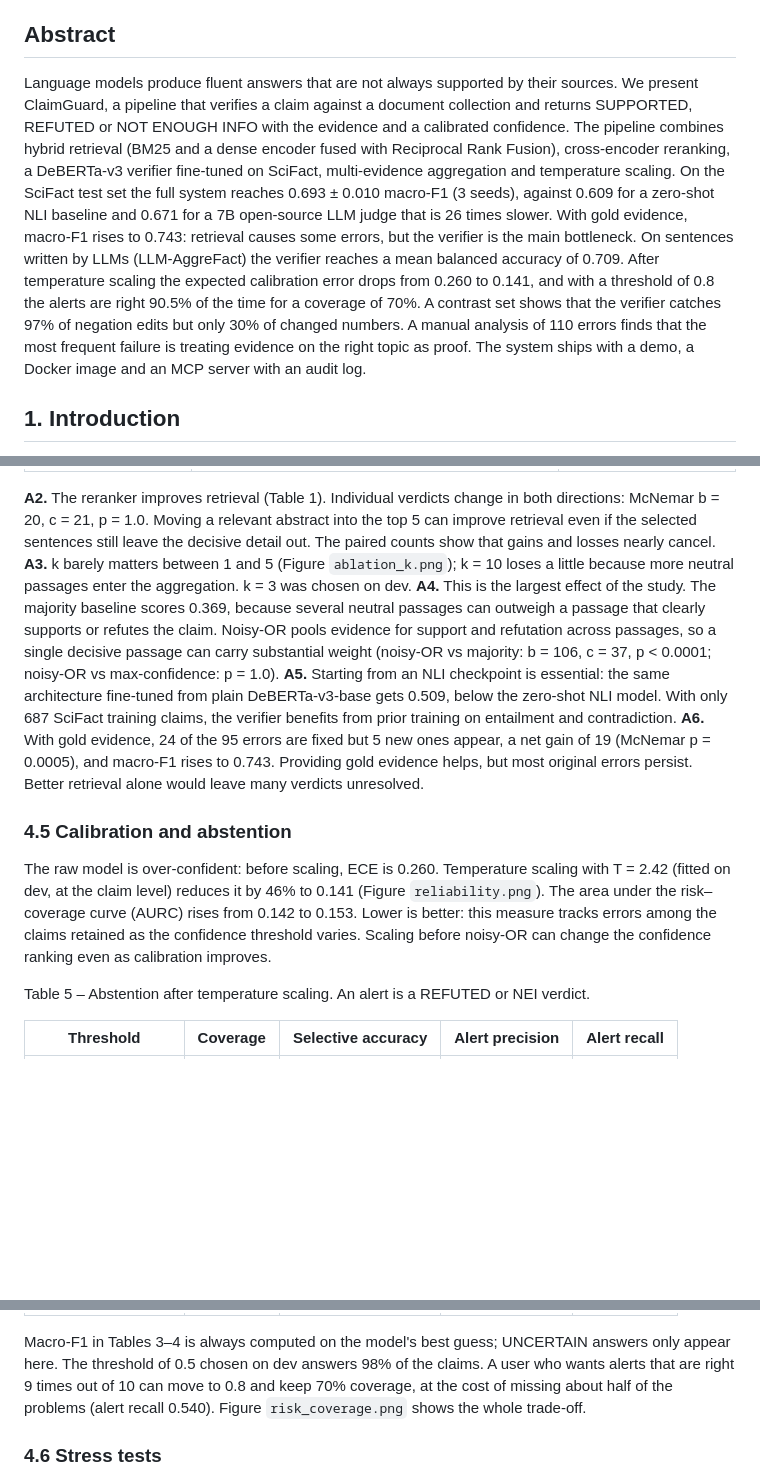
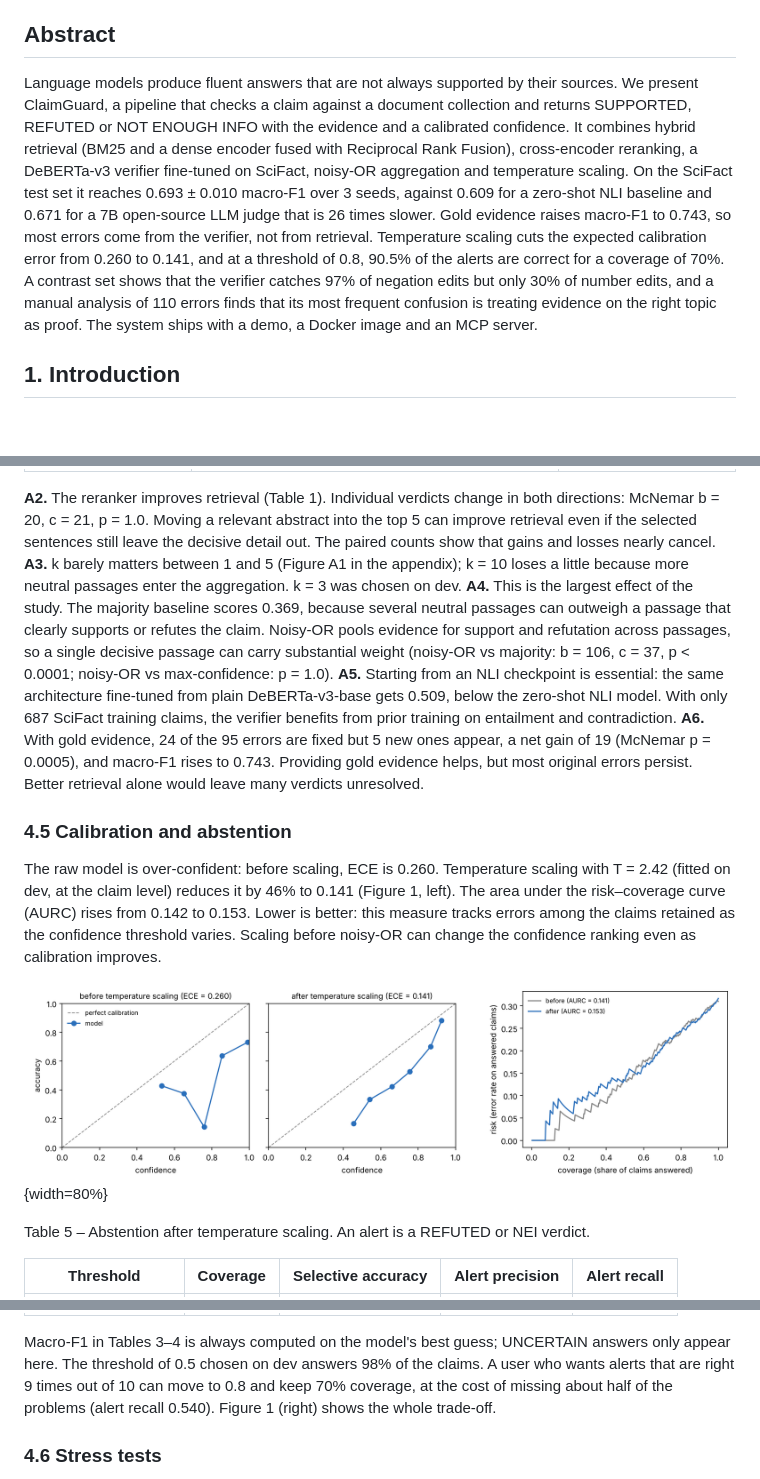
Before and after one commit to mariusrang/claimguard, a Markdown page: report/report_draft.md, 3 parts joined by grey strips. Rendered like a GitHub page; pictures changed too: results/figures/calibration.png (added); blank space fills up the shorter version.

Commit message:
report.pdf: 9 pages + references + appendix, figures added

```diff
--- a/report/report_draft.md
+++ b/report/report_draft.md
@@ -12,24 +12,20 @@ fontsize: 10.5pt
 ## Abstract
 
 Language models produce fluent answers that are not always supported by their
-sources. We present ClaimGuard, a pipeline that verifies a claim against a document
+sources. We present ClaimGuard, a pipeline that checks a claim against a document
 collection and returns SUPPORTED, REFUTED or NOT ENOUGH INFO with the evidence and a
-calibrated confidence. The pipeline combines hybrid retrieval (BM25 and a dense
-encoder fused with Reciprocal Rank Fusion), cross-encoder reranking, a DeBERTa-v3
-verifier fine-tuned on SciFact, multi-evidence aggregation and temperature scaling.
-On the SciFact test set the full system reaches 0.693 ± 0.010 macro-F1 (3 seeds),
-against 0.609 for a zero-shot NLI baseline and 0.671 for a 7B open-source LLM judge
-that is 26 times slower. With gold evidence, macro-F1 rises to 0.743: retrieval
-causes some errors, but the verifier is the main bottleneck. On sentences written by
-LLMs (LLM-AggreFact) the verifier reaches a mean balanced accuracy of 0.709. After
-temperature scaling the expected calibration error drops from 0.260 to 0.141, and
-with a threshold of 0.8 the alerts are right 90.5% of the time for a coverage of 70%.
-A contrast set shows that the verifier catches 97% of negation edits but only 30% of
-changed numbers. A manual analysis of 110 errors finds that the most frequent failure
-is treating evidence on the right topic as proof. The system ships with a demo, a
-Docker image and an MCP server with an audit log.
-
-<!-- 150-200 words once the numbers are in -->
+calibrated confidence. It combines hybrid retrieval (BM25 and a dense encoder fused with
+Reciprocal Rank Fusion), cross-encoder reranking, a DeBERTa-v3 verifier fine-tuned on
+SciFact, noisy-OR aggregation and temperature scaling. On the SciFact test set it
+reaches 0.693 ± 0.010 macro-F1 over 3 seeds, against 0.609 for a zero-shot NLI baseline
+and 0.671 for a 7B open-source LLM judge that is 26 times slower. Gold evidence raises
+macro-F1 to 0.743, so most errors come from the verifier, not from retrieval.
+Temperature scaling cuts the expected calibration error from 0.260 to 0.141, and at a
+threshold of 0.8, 90.5% of the alerts are correct for a coverage of 70%. A contrast set
+shows that the verifier catches 97% of negation edits but only 30% of number edits, and
+a manual analysis of 110 errors finds that its most frequent confusion is treating
+evidence on the right topic as proof. The system ships with a demo, a Docker image and
+an MCP server.
 
 ## 1. Introduction
 
@@ -295,7 +291,7 @@ Table 4 – Ablations on the main system (macro-F1 on test).
 
 **A2.** The reranker improves retrieval (Table 1). Individual verdicts change in both directions:
 McNemar b = 20, c = 21, p = 1.0. Moving a relevant abstract into the top 5 can improve retrieval even if the selected sentences still leave the decisive detail out. The paired counts show that gains and losses nearly cancel.
-**A3.** k barely matters between 1 and 5 (Figure `ablation_k.png`); k = 10 loses a
+**A3.** k barely matters between 1 and 5 (Figure A1 in the appendix); k = 10 loses a
 little because more neutral passages enter the aggregation. k = 3 was chosen on dev.
 **A4.** This is the largest effect of the study. The majority baseline scores
 0.369, because several neutral passages can outweigh a passage that clearly supports or refutes the claim. Noisy-OR pools evidence for support and refutation across passages, so a single decisive passage can carry substantial weight (noisy-OR vs majority: b = 106, c = 37, p < 0.0001; noisy-OR vs
@@ -310,7 +306,10 @@ net gain of 19 (McNemar p = 0.0005), and macro-F1 rises to 0.743. Providing gold
 
 The raw model is over-confident: before scaling, ECE is 0.260. Temperature scaling
 with T = 2.42 (fitted on dev, at the claim level) reduces it by 46% to 0.141
-(Figure `reliability.png`). The area under the risk–coverage curve (AURC) rises from 0.142 to 0.153. Lower is better: this measure tracks errors among the claims retained as the confidence threshold varies. Scaling before noisy-OR can change the confidence ranking even as calibration improves.
+(Figure 1, left). The area under the risk–coverage curve (AURC) rises from 0.142 to 0.153. Lower is better: this measure tracks errors among the claims retained as the confidence threshold varies. Scaling before noisy-OR can change the confidence ranking even as calibration improves.
+
+
+![Figure 1 – Reliability diagram before and after temperature scaling (left) and risk-coverage curve (right), SciFact test.](../results/figures/calibration.png){width=80%}
 
 Table 5 – Abstention after temperature scaling. An alert is a REFUTED or NEI verdict.
 
@@ -326,7 +325,7 @@ Macro-F1 in Tables 3–4 is always computed on the model's best guess; UNCERTAIN
 answers only appear here. The threshold of 0.5 chosen on dev answers 98% of the
 claims. A user who wants alerts that are right 9 times out of 10 can move to 0.8 and
 keep 70% coverage, at the cost of missing about half of the problems (alert recall
-0.540). Figure `risk_coverage.png` shows the whole trade-off.
+0.540). Figure 1 (right) shows the whole trade-off.
 
 ### 4.6 Stress tests
 
```
Also changed, not shown: other parts of report/report_draft.md (+55 -39 lines), 2 other files.
